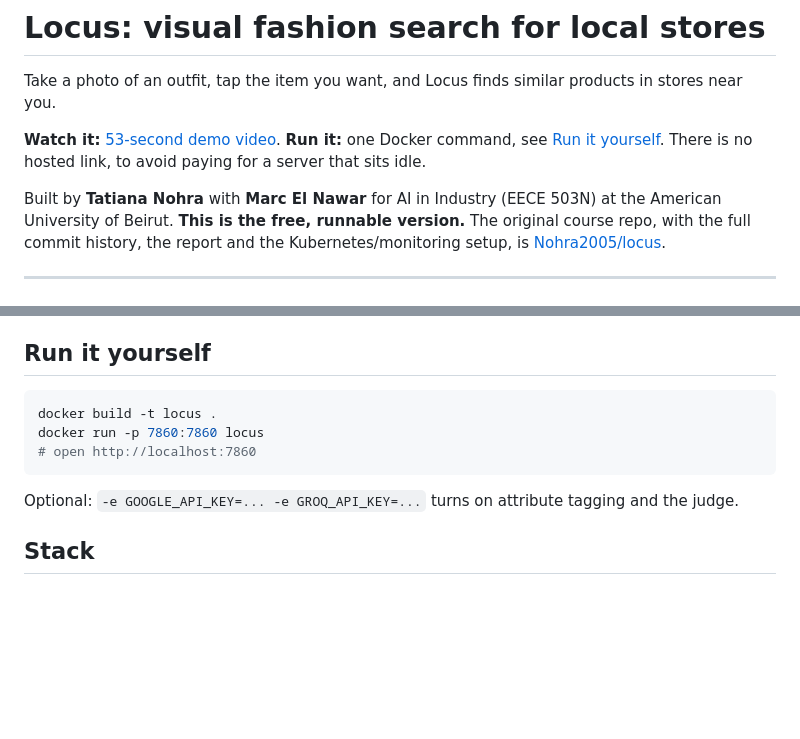
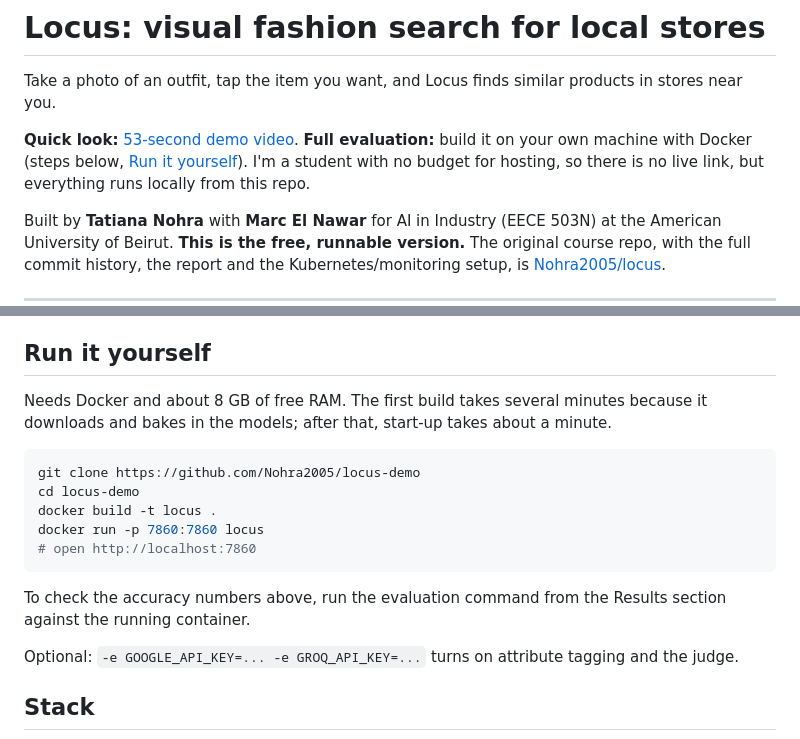
Before and after one commit to Nohra2005/locus-demo, a Markdown page: README.md, 2 parts joined by grey strips. Drawn GitHub-style; blank space fills up the shorter version.

Commit message:
README: say evaluation is by local build, no hosted link, no hosting budget
Co-Authored-By: Claude Sonnet 5.5 <noreply@anthropic.com>
Claude-Session: https://claude.ai/code/session_01XHDVsGzkJ66mqtbizhswn8

````diff
--- a/README.md
+++ b/README.md
@@ -2,7 +2,7 @@
 
 Take a photo of an outfit, tap the item you want, and Locus finds similar products in stores near you.
 
-**Watch it:** [53-second demo video](docs/locus-demo.mp4). **Run it:** one Docker command, see [Run it yourself](#run-it-yourself). There is no hosted link, to avoid paying for a server that sits idle.
+**Quick look:** [53-second demo video](docs/locus-demo.mp4). **Full evaluation:** build it on your own machine with Docker (steps below, [Run it yourself](#run-it-yourself)). I'm a student with no budget for hosting, so there is no live link, but everything runs locally from this repo.
 
 
 Built by **Tatiana Nohra** with **Marc El Nawar** for AI in Industry (EECE 503N) at the American University of Beirut. **This is the free, runnable version.** The original course repo, with the full commit history, the report and the Kubernetes/monitoring setup, is [Nohra2005/locus](https://github.com/Nohra2005/locus).
@@ -106,11 +106,17 @@ The Azure deployment cost about $40 a month, so it is shut down. This demo runs
 
 ## Run it yourself
 
+Needs Docker and about 8 GB of free RAM. The first build takes several minutes because it downloads and bakes in the models; after that, start-up takes about a minute.
+
 ```bash
+git clone https://github.com/Nohra2005/locus-demo
+cd locus-demo
 docker build -t locus .
 docker run -p 7860:7860 locus
 # open http://localhost:7860
 ```
+
+To check the accuracy numbers above, run the evaluation command from the Results section against the running container.
 
 Optional: `-e GOOGLE_API_KEY=... -e GROQ_API_KEY=...` turns on attribute tagging and the judge.
 
````
